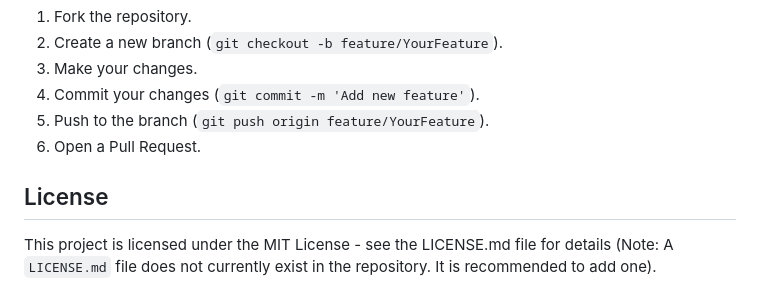
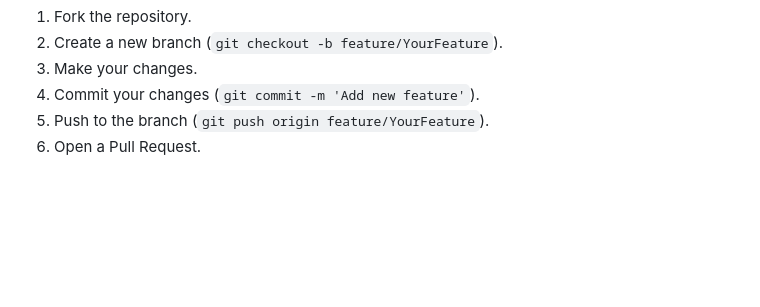
Before and after one commit to brainphreak/hacker-game-suite, a Markdown page: README.md, the part around the change. Drawn GitHub-style; blank space fills up the shorter version.

```diff
--- a/README.md
+++ b/README.md
@@ -98,7 +98,3 @@ Contributions are welcome! If you have suggestions for new games, improvements t
 4.  Commit your changes (`git commit -m 'Add new feature'`).
 5.  Push to the branch (`git push origin feature/YourFeature`).
 6.  Open a Pull Request.
-
-## License
-
-This project is licensed under the MIT License - see the LICENSE.md file for details (Note: A `LICENSE.md` file does not currently exist in the repository. It is recommended to add one).
```
